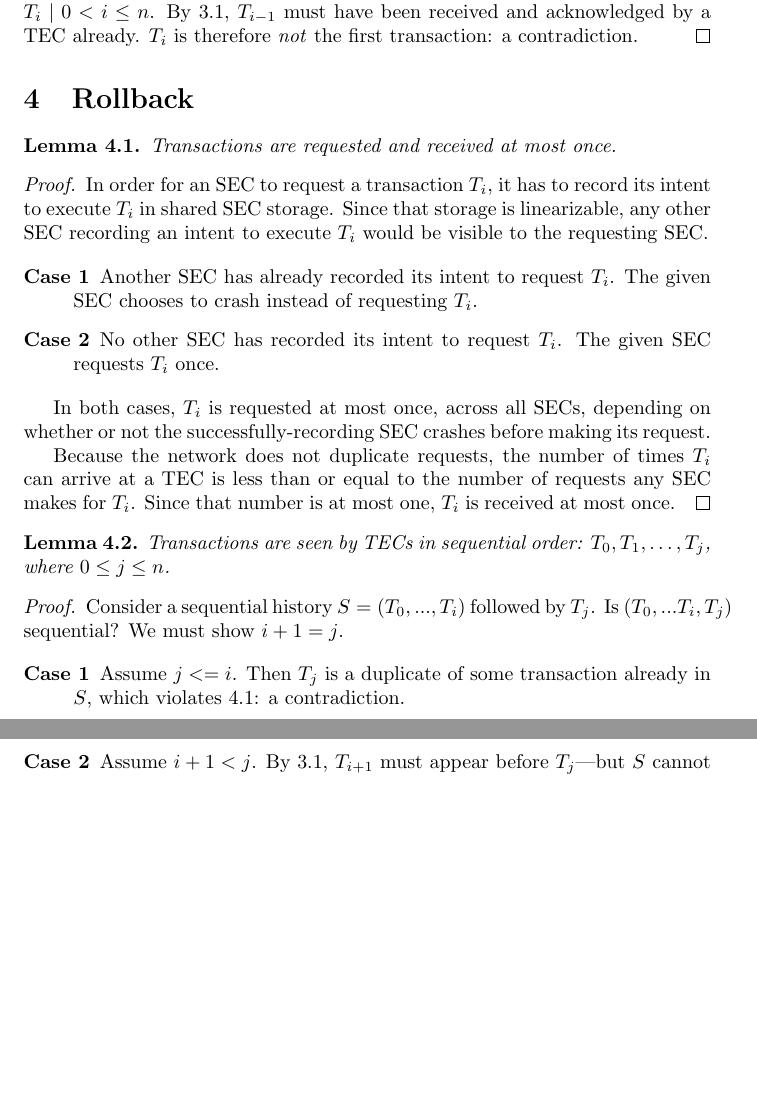
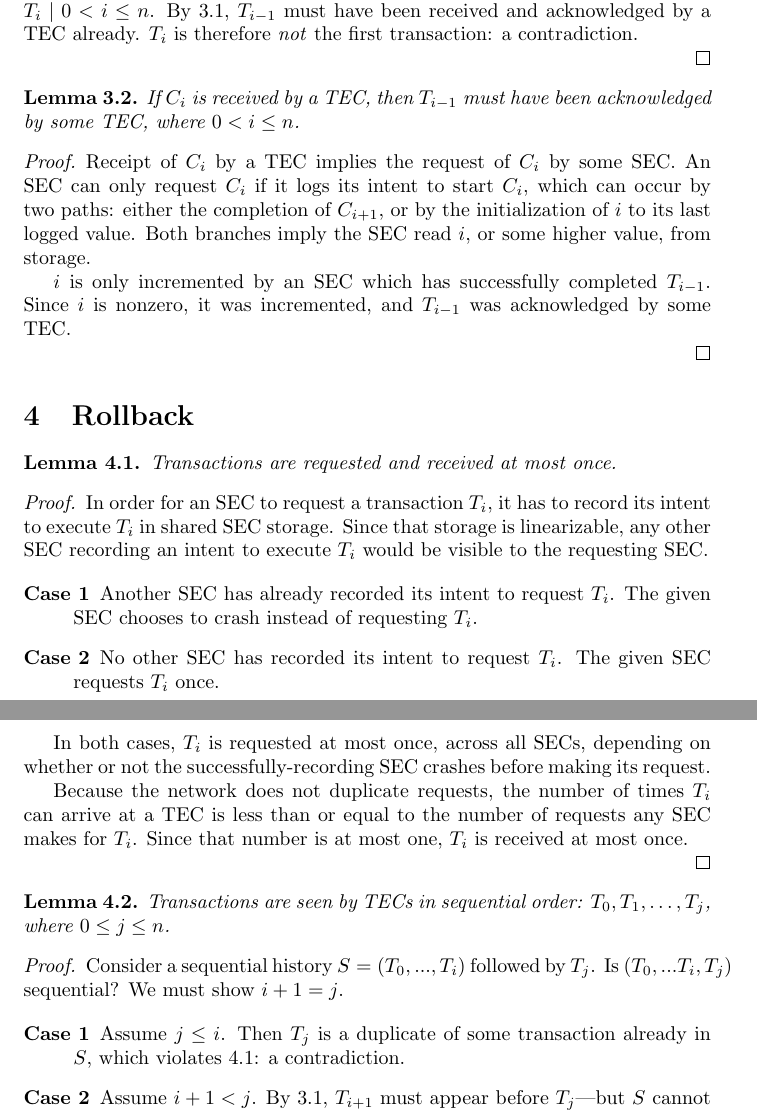
Before and after one commit to aphyr/dist-sagas, a LaTeX document (sagas.tex): two parts of pages 2 and 3 of 3, joined at a grey line, cut so that both start at the same text, the shorter picture padded with empty space. Compiled offline with pdfLaTeX.

Commit message:
proof that receipt of C_i implies the success of the T_{i-1}

```diff
--- a/sagas.tex
+++ b/sagas.tex
@@ -95,10 +95,33 @@ The first transaction to be received and acknowledged is $T_0$.
 \end{corollary}
 
 \begin{proof}
+
 Assume the first transaction to be processed is not $T_0$, but rather, some
 $T_i \mid 0 < i \le n$. By \ref{t_contiguous}, $T_{i-1}$ must have been
 received and acknowledged by a TEC already. $T_i$ is therefore \textit{not} the
 first transaction: a contradiction.
+
+\end{proof}
+
+
+\begin{lemma}
+\label{c_upper}
+If $C_i$ is received by a TEC, then $T_{i - 1}$ must have been acknowledged by
+some TEC, where $0 < i \le n$.
+\end{lemma}
+
+\begin{proof}
+
+Receipt of $C_i$ by a TEC implies the request of $C_i$ by some SEC. An SEC can
+only request $C_i$ if it logs its intent to start $C_i$, which can occur by two
+paths: either the completion of $C_{i+1}$, or by the initialization of $i$ to
+its last logged value. Both branches imply the SEC read $i$, or some higher
+value, from storage.
+
+$i$ is only incremented by an SEC which has successfully completed $T_{i-1}$.
+Since $i$ is nonzero, it was incremented, and $T_{i-1}$ was acknowledged by
+some TEC.
+
 \end{proof}
 
 
@@ -145,12 +170,12 @@ Consider a sequential history $S = (T_0, ..., T_i)$ followed by $T_j$. Is $(T_0,
 ... T_i, T_j)$ sequential? We must show $i + 1 = j$.
 
 \begin{description}
-  \item[Case 1] Assume $j <= i$. Then $T_j$ is a duplicate of some transaction
+  \item[Case 1] Assume $j \le i$. Then $T_j$ is a duplicate of some transaction
 already in $S$, which violates \ref{t_at_most_once}: a contradiction.
   \item[Case 2] Assume $i + 1 < j$. By \ref{t_contiguous}, $T_{i + 1}$ must
 appear before $T_j$---but $S$ cannot contain $T_{i+1}$, since it only ranges
 from $0$ to $T_i$.
-  \item[Case 3] Assume $i < j <= i + 1$. Then $i + 1 = j$.
+  \item[Case 3] Assume $i < j \le i + 1$. Then $i + 1 = j$.
 \end{description}
 
 Since cases 1 and 2 are impossible, \textit{any} history comprised of a
```
Also changed, not shown: sagas.pdf, sagas.tex (2 more changed lines).
